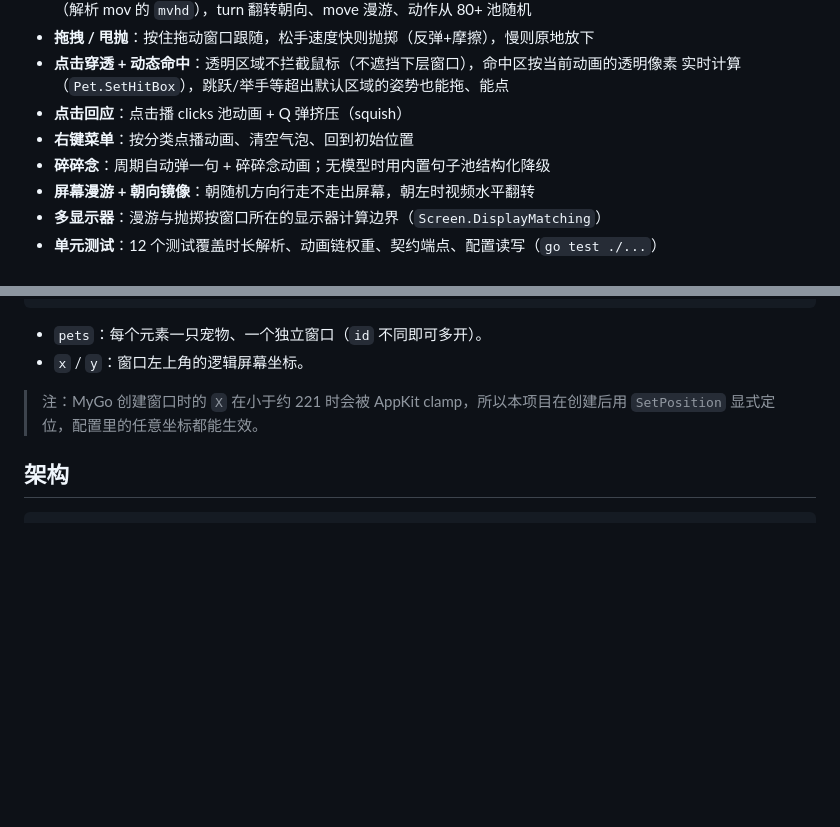
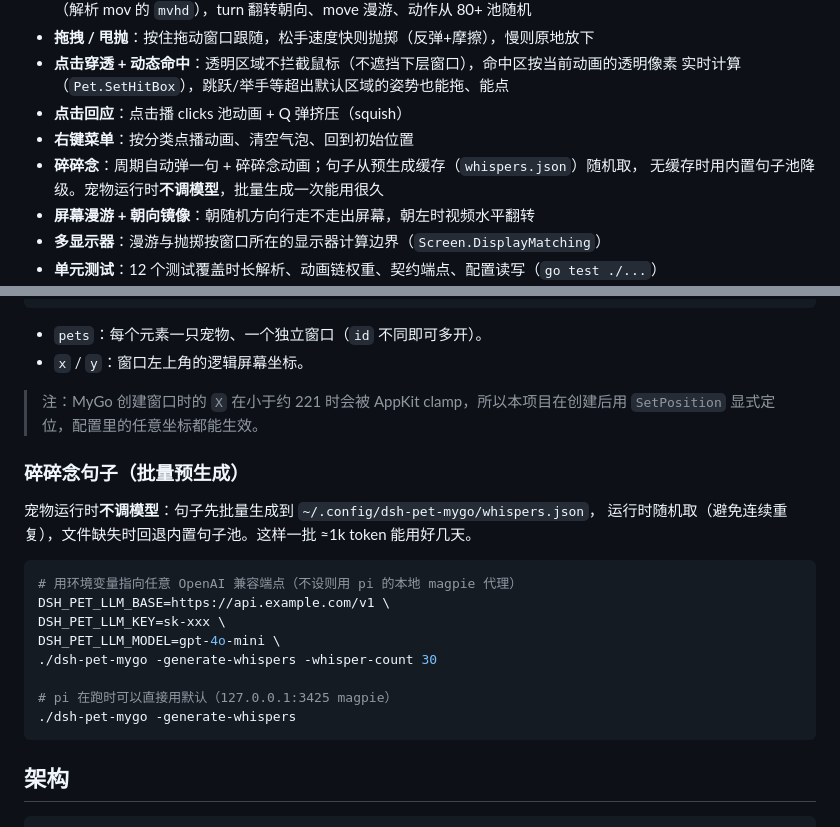
Before and after one commit to ziludev/dsh-pet-mygo, a Markdown page: README.md, 2 parts joined by grey strips. Rendered like a GitHub page; blank space fills up the shorter version.

Commit message:
docs: whisper batch-generation usage and config

````diff
--- a/README.md
+++ b/README.md
@@ -20,7 +20,8 @@
   实时计算（`Pet.SetHitBox`），跳跃/举手等超出默认区域的姿势也能拖、能点
 - **点击回应**：点击播 clicks 池动画 + Q 弹挤压（squish）
 - **右键菜单**：按分类点播动画、清空气泡、回到初始位置
-- **碎碎念**：周期自动弹一句 + 碎碎念动画；无模型时用内置句子池结构化降级
+- **碎碎念**：周期自动弹一句 + 碎碎念动画；句子从预生成缓存（`whispers.json`）随机取，
+  无缓存时用内置句子池降级。宠物运行时**不调模型**，批量生成一次能用很久
 - **屏幕漫游 + 朝向镜像**：朝随机方向行走不走出屏幕，朝左时视频水平翻转
 - **多显示器**：漫游与抛掷按窗口所在的显示器计算边界（`Screen.DisplayMatching`）
 - **单元测试**：12 个测试覆盖时长解析、动画链权重、契约端点、配置读写（`go test ./...`）
@@ -111,6 +112,22 @@ curl -s -X POST 'http://127.0.0.1:3080/dsh-pet-7340/broadcast?pet=main' \
 > 注：MyGo 创建窗口时的 `X` 在小于约 221 时会被 AppKit clamp，所以本项目在创建后用
 > `SetPosition` 显式定位，配置里的任意坐标都能生效。
 
+### 碎碎念句子（批量预生成）
+
+宠物运行时**不调模型**：句子先批量生成到 `~/.config/dsh-pet-mygo/whispers.json`，
+运行时随机取（避免连续重复），文件缺失时回退内置句子池。这样一批 ≈1k token 能用好几天。
+
+```sh
+# 用环境变量指向任意 OpenAI 兼容端点（不设则用 pi 的本地 magpie 代理）
+DSH_PET_LLM_BASE=https://api.example.com/v1 \
+DSH_PET_LLM_KEY=sk-xxx \
+DSH_PET_LLM_MODEL=gpt-4o-mini \
+./dsh-pet-mygo -generate-whispers -whisper-count 30
+
+# pi 在跑时可以直接用默认（127.0.0.1:3425 magpie）
+./dsh-pet-mygo -generate-whispers
+```
+
 ## 架构
 
 ```
````
